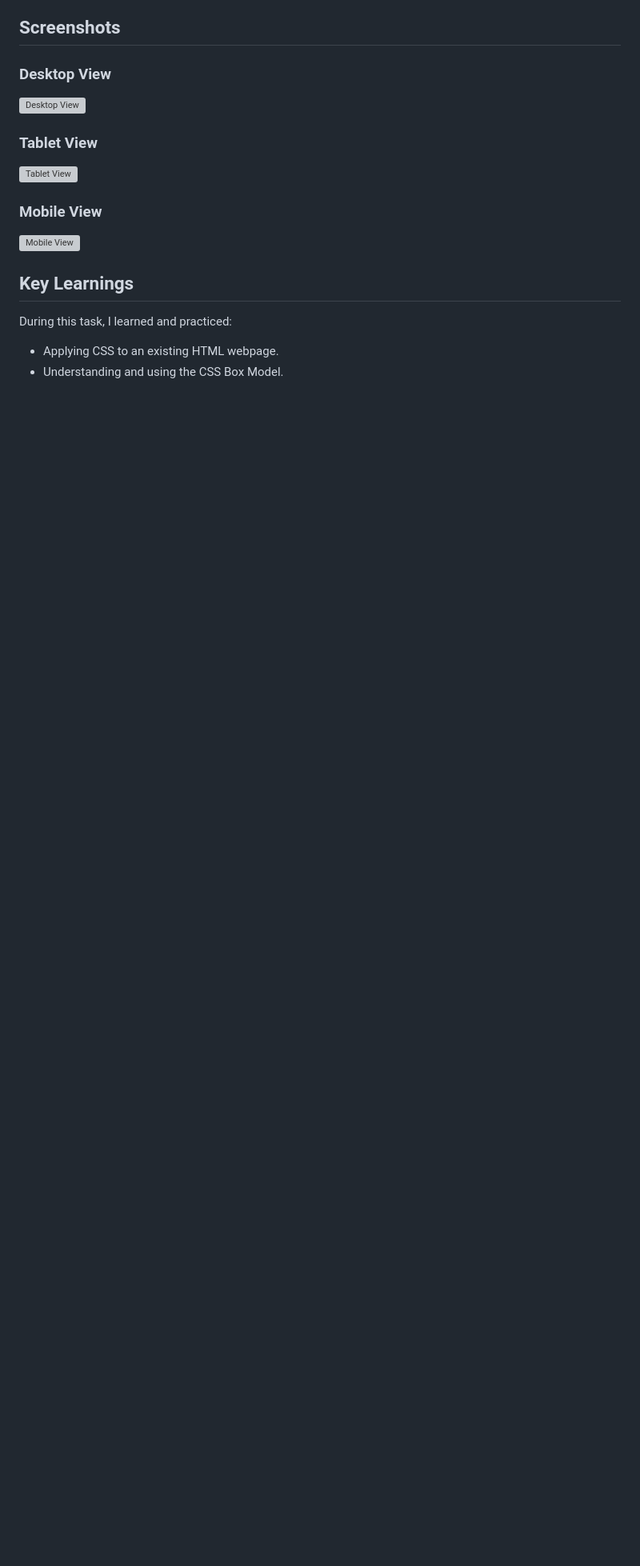
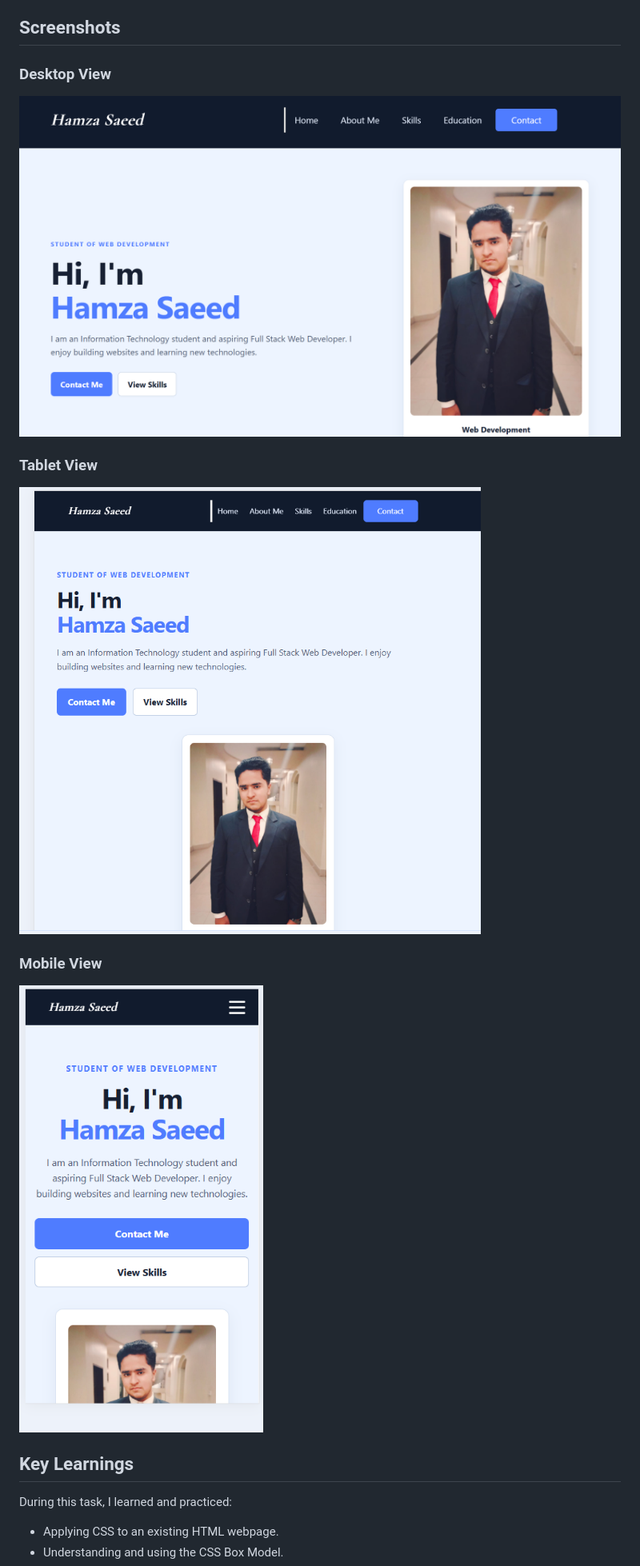
Before and after one commit to itshamza0409/aurex-web-internship-week2-Hamza, a Markdown page: README.md, the part around one of its changes. Shown at 80% size. Drawn GitHub-style; blank space fills up the shorter version; grey boxes are pictures that could not be loaded.

```diff
--- a/README.md
+++ b/README.md
@@ -53,15 +53,15 @@ The following CSS concepts and techniques were implemented:
 
 ### Desktop View
 
-![Desktop View](1-desk.PNG)
+![Desktop View](desk.PNG)
 
 ### Tablet View
 
-![Tablet View](2-tab.PNG)
+![Tablet View](tab.PNG)
 
 ### Mobile View
 
-![Mobile View](3-mobile.PNG)
+![Mobile View](mobile.PNG)
 
 ## Key Learnings
 
```
Also changed, not shown: other parts of README.md (+3 -3 lines).
